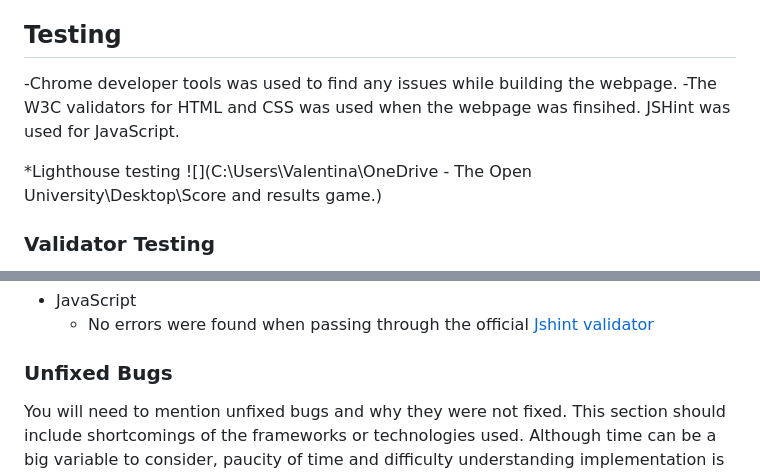
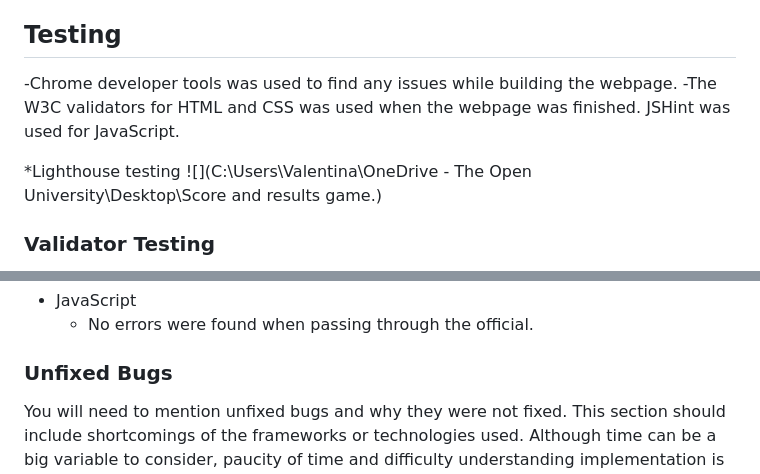
Before and after one commit to V101142/Rock--Paper--Scissors, a Markdown page: README.md, 2 parts joined by grey strips. GitHub-like rendering.

```diff
--- a/README.md
+++ b/README.md
@@ -52,9 +52,10 @@ For the accessibility this was used:
 
 ## Testing
 -Chrome developer tools was used to find any issues while building the webpage.
--The W3C validators for HTML and CSS was used when the webpage was finsihed. JSHint was used for JavaScript.
+-The W3C validators for HTML and CSS was used when the webpage was finished. JSHint was used for JavaScript.
 
 *Lighthouse testing
 ![](C:\Users\Valentina\OneDrive - The Open University\Desktop\Score and results game.)
+
 ### Validator Testing
 - HTML
@@ -64,5 +65,5 @@ For the accessibility this was used:
 - JavaScript
-    - No errors were found when passing through the official [Jshint validator](https://jshint.com/)
+    - No errors were found when passing through the official.
 
 
 ### Unfixed Bugs
```
Also changed, not shown: other parts of README.md (+2 -2 lines).
